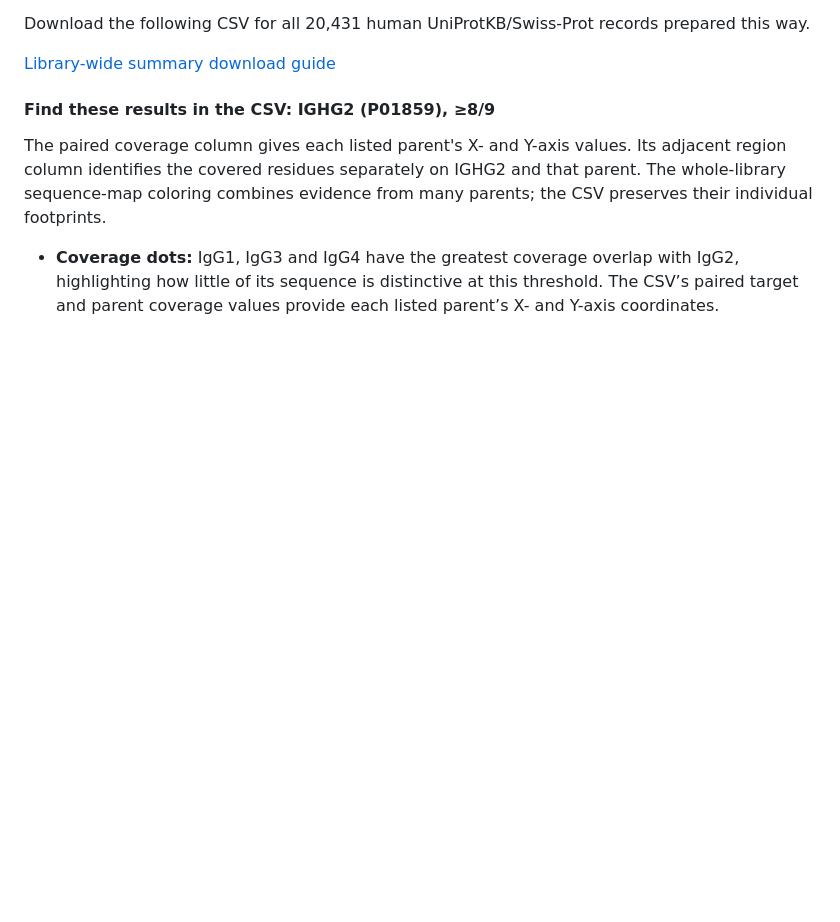
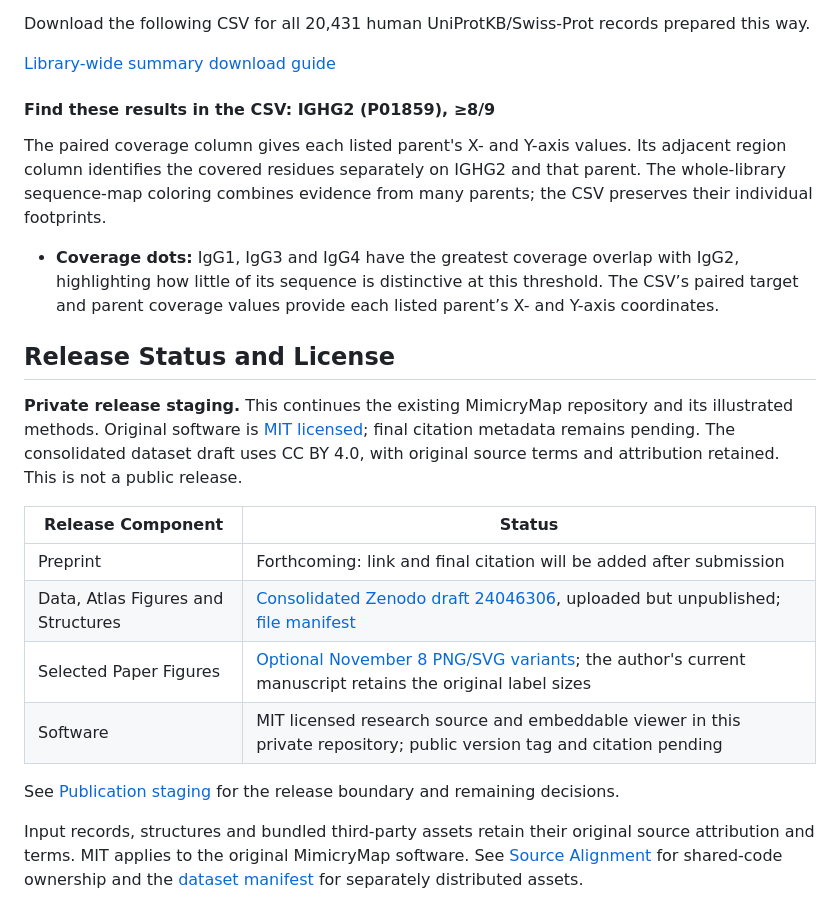
Before and after one commit to seromics/mimicrymap, a Markdown page: README.md, the part around one of its changes. GitHub-like rendering; blank space fills up the shorter version.

```diff
--- a/README.md
+++ b/README.md
@@ -408,3 +371,24 @@ The paired coverage column gives each listed parent's X- and Y-axis values. Its
 - **Coverage dots:** IgG1, IgG3 and IgG4 have the greatest coverage overlap with IgG2, highlighting how little of its sequence is distinctive at this threshold. The CSV’s paired target and parent coverage values provide each listed parent’s X- and Y-axis coordinates.
 
 <!-- interpretation-walkthroughs:end -->
+
+## Release Status and License
+
+**Private release staging.** This continues the existing MimicryMap repository and
+its illustrated methods. Original software is [MIT licensed](LICENSE); final
+citation metadata remains pending. The consolidated dataset draft uses CC BY 4.0, with original source
+terms and attribution retained. This is not a public release.
+
+| Release Component | Status |
+| --- | --- |
+| Preprint | Forthcoming: link and final citation will be added after submission |
+| Data, Atlas Figures and Structures | [Consolidated Zenodo draft 24046306](https://zenodo.org/uploads/24046306), uploaded but unpublished; [file manifest](data/atlas-manifest.json) |
+| Selected Paper Figures | [Optional November 8 PNG/SVG variants](figures/paper/README.md); the author's current manuscript retains the original label sizes |
+| Software | MIT licensed research source and embeddable viewer in this private repository; public version tag and citation pending |
+
+See [Publication staging](docs/PUBLICATION.md) for the release boundary and remaining decisions.
+
+Input records, structures and bundled third-party assets retain their original
+source attribution and terms. MIT applies to the original MimicryMap software.
+See [Source Alignment](docs/DEVELOPMENT.md) for shared-code ownership and the
+[dataset manifest](data/atlas-manifest.json) for separately distributed assets.
```
Also changed, not shown: other parts of README.md (+40 -77 lines), docs/USAGE.md (+5 -0 lines), docs/VIEWER.md (added, +80 -0 lines), docs/images/viewer-wide.jpg (added).
